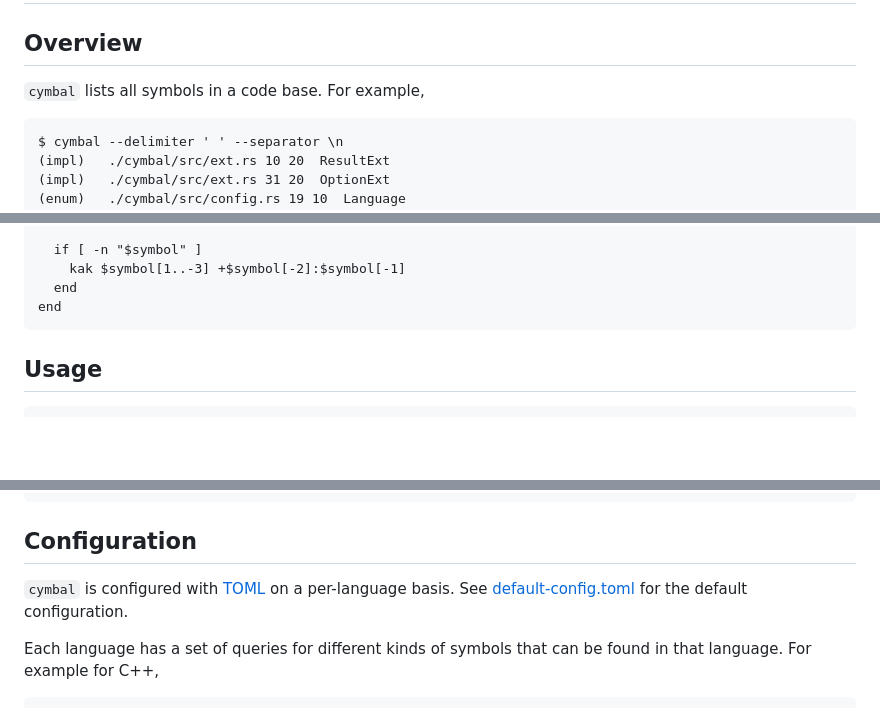
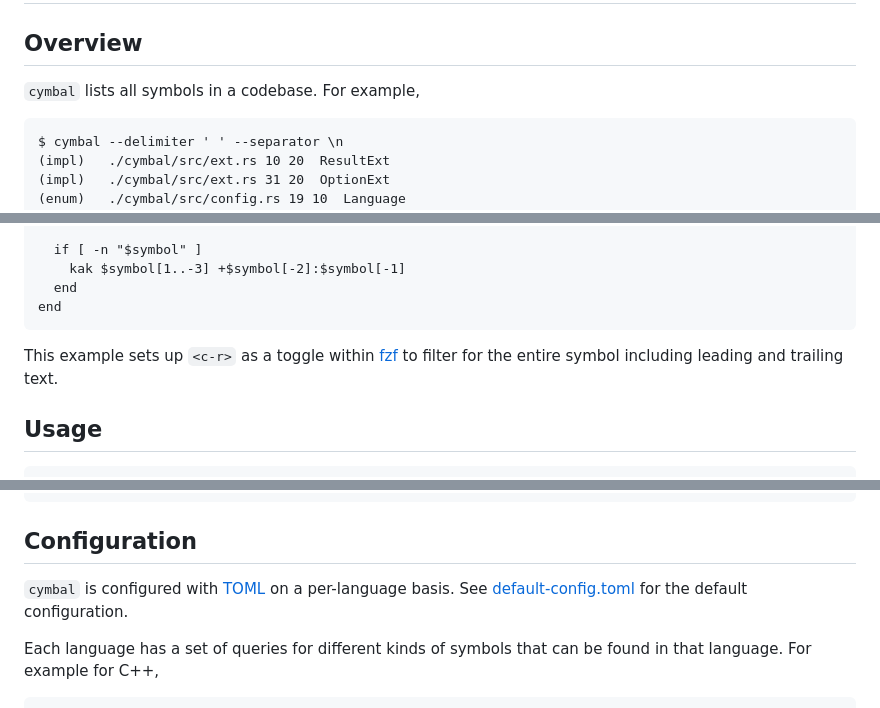
Before and after one commit to enricozb/cymbal, a Markdown page: readme.md, 3 parts joined by grey strips. Rendered like a GitHub page; blank space fills up the shorter version.

````diff
--- a/readme.md
+++ b/readme.md
@@ -1,7 +1,7 @@
 # cymbal - list symbols in a codebase
 
 ## Overview
-`cymbal` lists all symbols in a code base. For example,
+`cymbal` lists all symbols in a codebase. For example,
 ```
 $ cymbal --delimiter ' ' --separator \n
 (impl)   ./cymbal/src/ext.rs 10 20  ResultExt
@@ -59,6 +59,9 @@ function symbol-search-open -d "opens a kak instance after a symbol search"
   end
 end
 ```
+
+This example sets up `<c-r>` as a toggle within [fzf][2] to filter for the
+entire symbol including leading and trailing text.
 
 ## Usage
 ```
@@ -133,8 +136,8 @@ Options:
 ```
 
 ## Configuration
-`cymbal` is configured with [TOML][1] on a per-language basis. See
-[default-config.toml][2] for the default configuration.
+`cymbal` is configured with [TOML][3] on a per-language basis. See
+[default-config.toml][4] for the default configuration.
 
 Each language has a set of queries for different kinds of symbols that can be
 found in that language. For example for C++,
````
Also changed, not shown: other parts of readme.md (+7 -5 lines).
